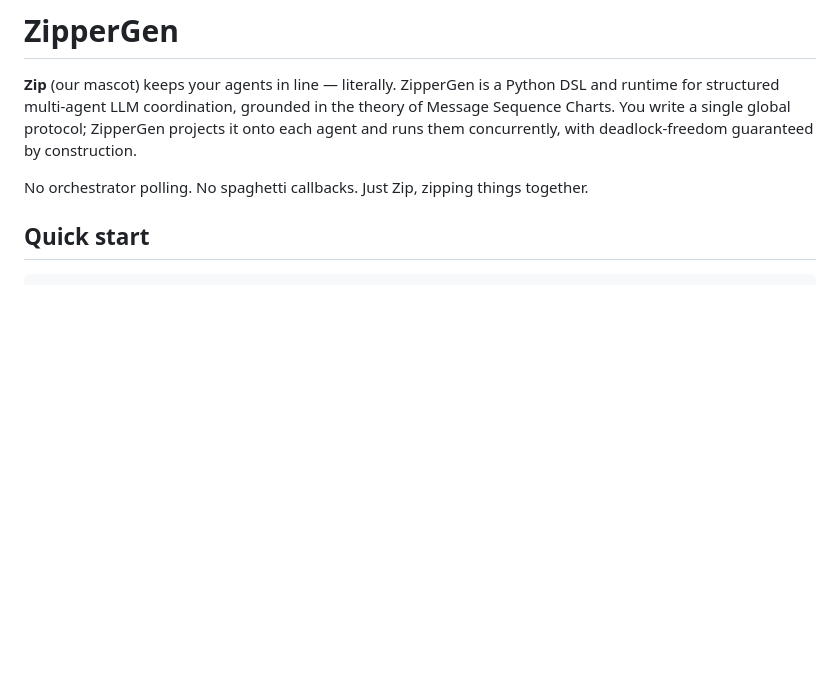
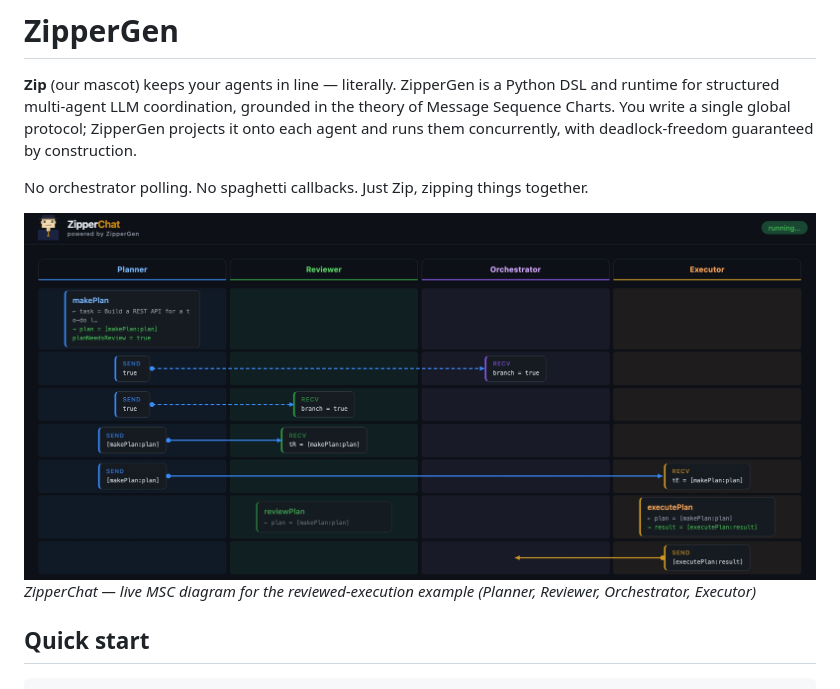
Before and after one commit to zippergen-io/zippergen, a Markdown page: README.md, the part around the change. Rendered like a GitHub page; pictures changed too: assets/zipperchat-screenshot.jpg (added); blank space fills up the shorter version.

Commit message:
Add ZipperChat screenshot

```diff
--- a/README.md
+++ b/README.md
@@ -3,6 +3,9 @@
 **Zip** (our mascot) keeps your agents in line — literally. ZipperGen is a Python DSL and runtime for structured multi-agent LLM coordination, grounded in the theory of Message Sequence Charts. You write a single global protocol; ZipperGen projects it onto each agent and runs them concurrently, with deadlock-freedom guaranteed by construction.
 
 No orchestrator polling. No spaghetti callbacks. Just Zip, zipping things together.
+
+![ZipperChat screenshot](assets/zipperchat-screenshot.jpg)
+*ZipperChat — live MSC diagram for the reviewed-execution example (Planner, Reviewer, Orchestrator, Executor)*
 
 ## Quick start
 
```
Also changed, not shown: 1 other file.
